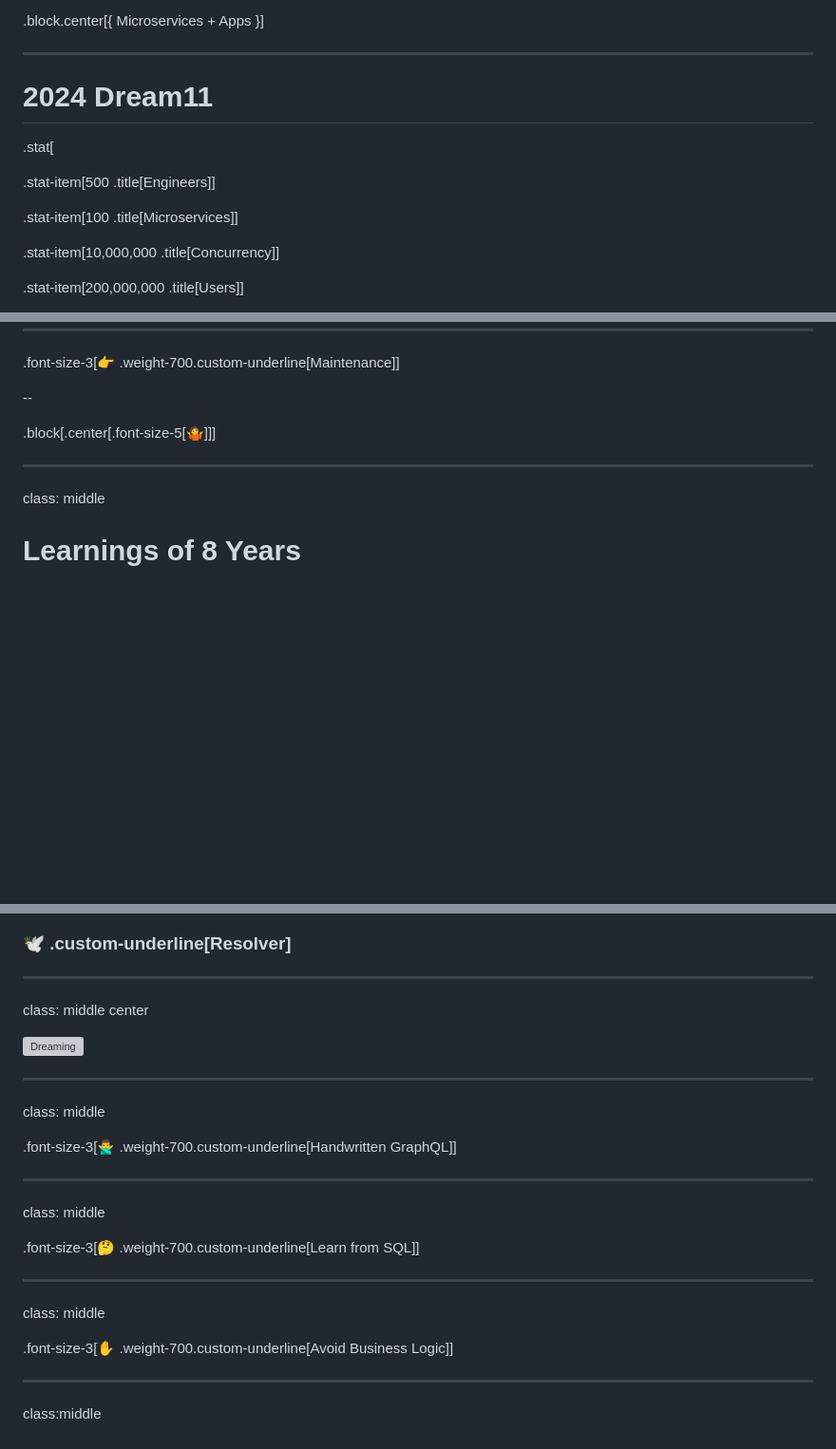
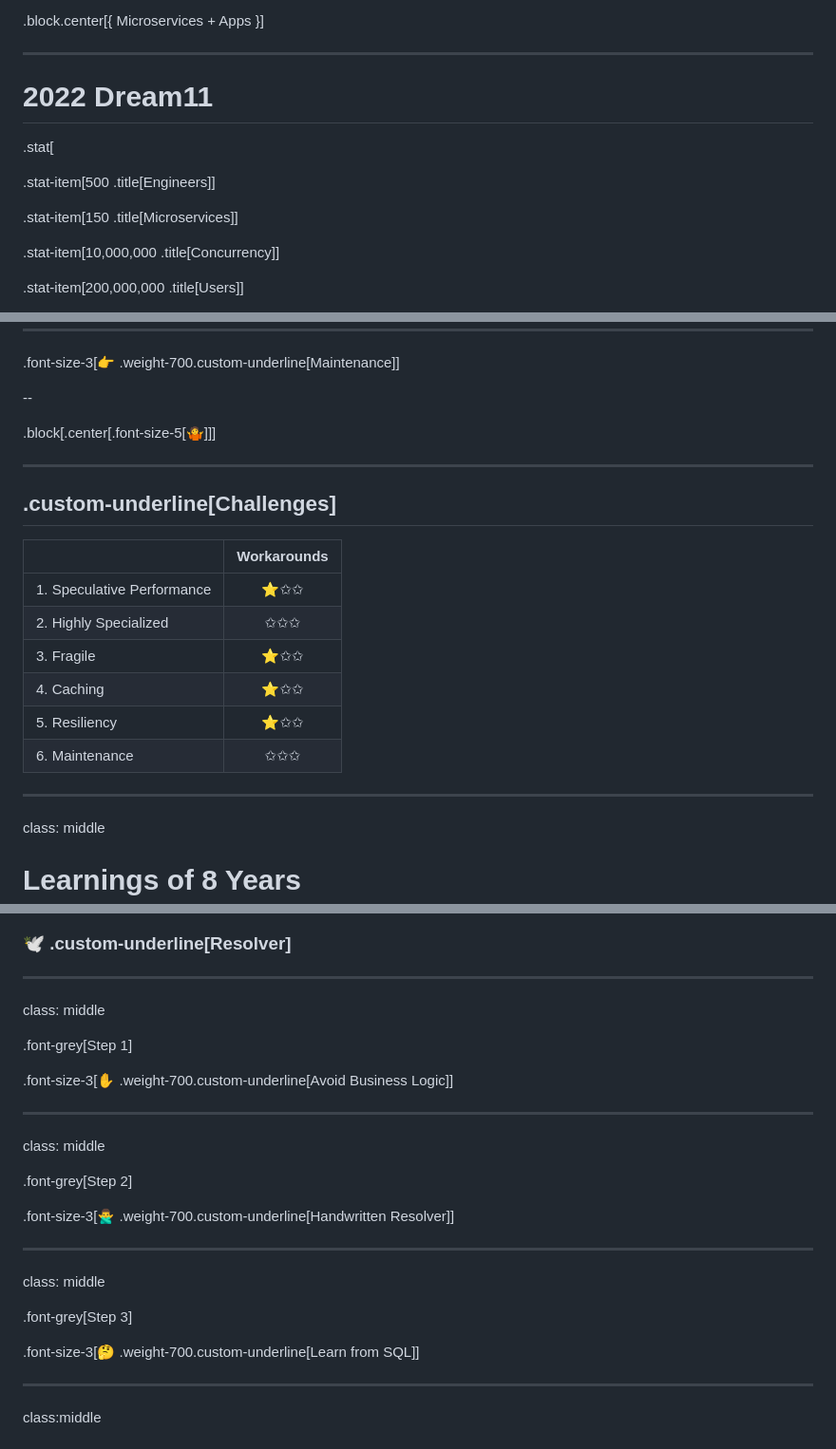
Before and after one commit to tailcallhq/graphql-conf-2024, a Markdown page: slides.md, 3 parts joined by grey strips. Shown at 95% size. GitHub-like rendering; blank space fills up the shorter version; grey boxes are pictures that could not be loaded.

```diff
--- a/slides.md
+++ b/slides.md
@@ -73,13 +48,13 @@ class: middle
 
 ---
 
-# 2024 Dream11
+# 2022 Dream11
 
 .stat[
 
 .stat-item[500 .title[Engineers]]
 
-.stat-item[100 .title[Microservices]]
+.stat-item[150 .title[Microservices]]
 
 .stat-item[10,000,000 .title[Concurrency]]
 
@@ -159,6 +134,19 @@ class: middle
 
 ---
 
+## .custom-underline[Challenges]
+
+|                            | Workarounds |
+| -------------------------- | :---------: |
+| 1. Speculative Performance |    ⭐️✩✩    |
+| 2. Highly Specialized      |     ✩✩✩     |
+| 3. Fragile                 |    ⭐️✩✩    |
+| 4. Caching                 |    ⭐️✩✩    |
+| 5. Resiliency              |    ⭐️✩✩    |
+| 6. Maintenance             |     ✩✩✩     |
+
+---
+
 class: middle
 
 # Learnings of 8 Years
@@ -185,27 +173,27 @@ class:middle center
 
 ---
 
-class: middle center
+class: middle
 
-![Dreaming](https://i.giphy.com/o5ht0KxTJDAS90MNWI.webp)
+.font-grey[Step 1]
+
+.font-size-3[✋ .weight-700.custom-underline[Avoid Business Logic]]
 
 ---
 
 class: middle
 
-.font-size-3[🙅‍♂️ .weight-700.custom-underline[Handwritten GraphQL]]
+.font-grey[Step 2]
+
+.font-size-3[🙅‍♂️ .weight-700.custom-underline[Handwritten Resolver]]
 
 ---
 
 class: middle
 
+.font-grey[Step 3]
+
 .font-size-3[🤔 .weight-700.custom-underline[Learn from SQL]]
-
----
-
-class: middle
-
-.font-size-3[✋ .weight-700.custom-underline[Avoid Business Logic]]
 
 ---
 
```
Also changed, not shown: other parts of slides.md (+15 -49 lines).
